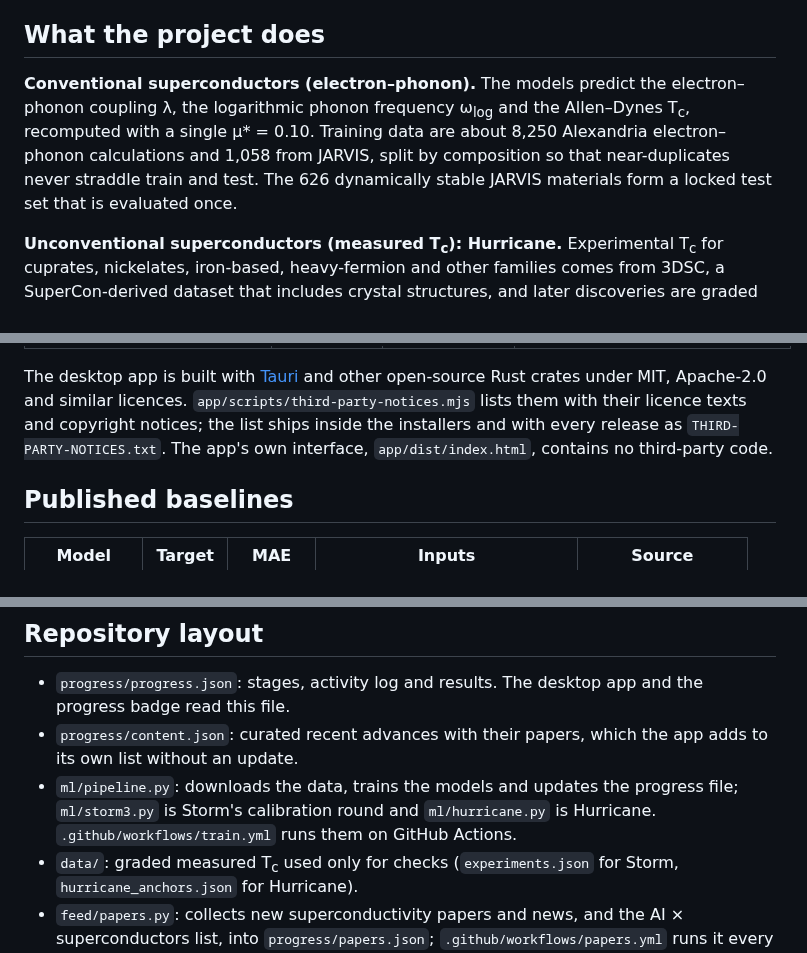
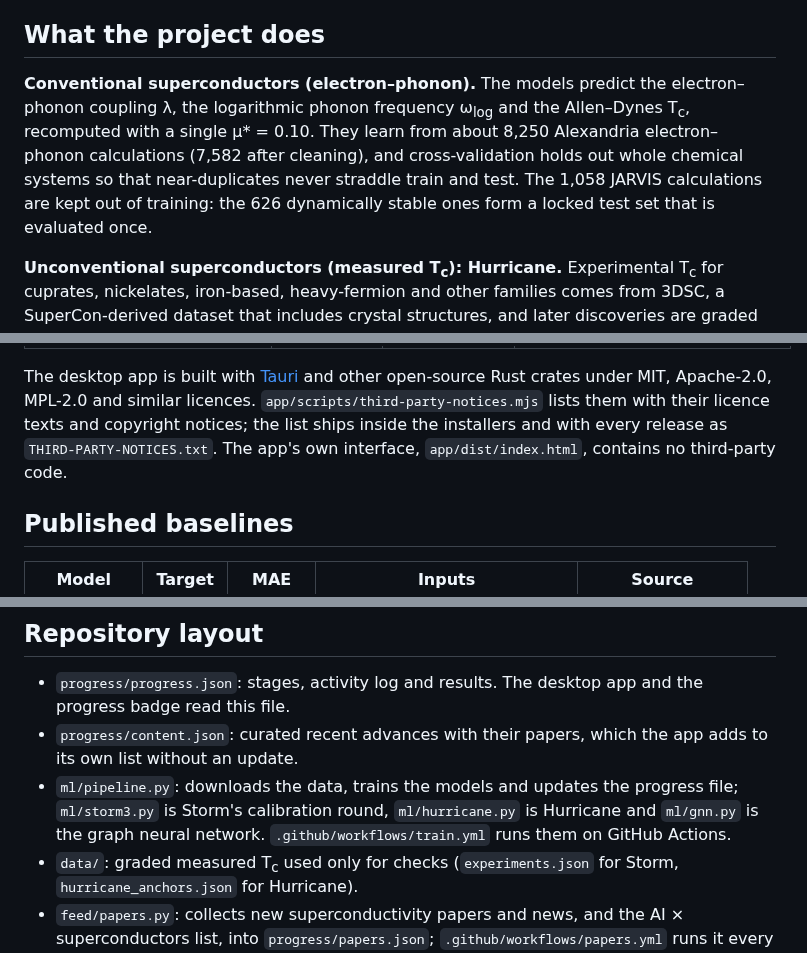
Before and after one commit to diracmagic/supercon-ml, a Markdown page: README.md, 3 parts joined by grey strips. Drawn GitHub-style.

Commit message:
README: views in the app's new order, JARVIS is held out (not training data), MPL-2.0 among the app's licences, ml/gnn.py

```diff
--- a/README.md
+++ b/README.md
@@ -70,7 +70,7 @@ The AI agent proposed nine designs in round 1. The physics features come from wh
 
 ## What the project does
 
-**Conventional superconductors (electron–phonon).** The models predict the electron–phonon coupling λ, the logarithmic phonon frequency ω<sub>log</sub> and the Allen–Dynes T<sub>c</sub>, recomputed with a single μ* = 0.10. Training data are about 8,250 Alexandria electron–phonon calculations and 1,058 from JARVIS, split by composition so that near-duplicates never straddle train and test. The 626 dynamically stable JARVIS materials form a locked test set that is evaluated once.
+**Conventional superconductors (electron–phonon).** The models predict the electron–phonon coupling λ, the logarithmic phonon frequency ω<sub>log</sub> and the Allen–Dynes T<sub>c</sub>, recomputed with a single μ* = 0.10. They learn from about 8,250 Alexandria electron–phonon calculations (7,582 after cleaning), and cross-validation holds out whole chemical systems so that near-duplicates never straddle train and test. The 1,058 JARVIS calculations are kept out of training: the 626 dynamically stable ones form a locked test set that is evaluated once.
 
 **Unconventional superconductors (measured T<sub>c</sub>): Hurricane.** Experimental T<sub>c</sub> for cuprates, nickelates, iron-based, heavy-fermion and other families comes from 3DSC, a SuperCon-derived dataset that includes crystal structures, and later discoveries are graded for reliability. No first-principles theory supplies labels here, so Hurricane learns empirical trends, and leave-one-family-out tests measure how far it transfers to families it hasn't seen.
 
@@ -94,7 +94,7 @@ The training data are downloaded when the models train and are not stored in thi
 | [Crossref](https://www.crossref.org/documentation/retrieve-metadata/rest-api/rest-api-metadata-license-information/) and journal feeds | Journal papers in the feed | Bibliographic metadata; abstracts remain the publishers' or authors' copyright, so the feed keeps only their first sentence and links to the paper | |
 | News feeds: Nature News, ScienceDaily, Phys.org, Physics World, APS Physics, Quanta Magazine | The news list | Headlines and a short summary from each public feed, always linked to the story | |
 
-The desktop app is built with [Tauri](https://tauri.app/) and other open-source Rust crates under MIT, Apache-2.0 and similar licences. `app/scripts/third-party-notices.mjs` lists them with their licence texts and copyright notices; the list ships inside the installers and with every release as `THIRD-PARTY-NOTICES.txt`. The app's own interface, `app/dist/index.html`, contains no third-party code.
+The desktop app is built with [Tauri](https://tauri.app/) and other open-source Rust crates under MIT, Apache-2.0, MPL-2.0 and similar licences. `app/scripts/third-party-notices.mjs` lists them with their licence texts and copyright notices; the list ships inside the installers and with every release as `THIRD-PARTY-NOTICES.txt`. The app's own interface, `app/dist/index.html`, contains no third-party code.
 
 ## Published baselines
 
@@ -112,7 +112,7 @@ Each paper uses its own data split, so these numbers are a reference point rathe
 
 - `progress/progress.json`: stages, activity log and results. The desktop app and the progress badge read this file.
 - `progress/content.json`: curated recent advances with their papers, which the app adds to its own list without an update.
-- `ml/pipeline.py`: downloads the data, trains the models and updates the progress file; `ml/storm3.py` is Storm's calibration round and `ml/hurricane.py` is Hurricane. `.github/workflows/train.yml` runs them on GitHub Actions.
+- `ml/pipeline.py`: downloads the data, trains the models and updates the progress file; `ml/storm3.py` is Storm's calibration round, `ml/hurricane.py` is Hurricane and `ml/gnn.py` is the graph neural network. `.github/workflows/train.yml` runs them on GitHub Actions.
 - `data/`: graded measured T<sub>c</sub> used only for checks (`experiments.json` for Storm, `hurricane_anchors.json` for Hurricane).
 - `feed/papers.py`: collects new superconductivity papers and news, and the AI × superconductors list, into `progress/papers.json`; `.github/workflows/papers.yml` runs it every three hours.
 - `results/`: metrics and predictions from the latest training run.
```
Also changed, not shown: other parts of README.md (+1 -1 lines).
